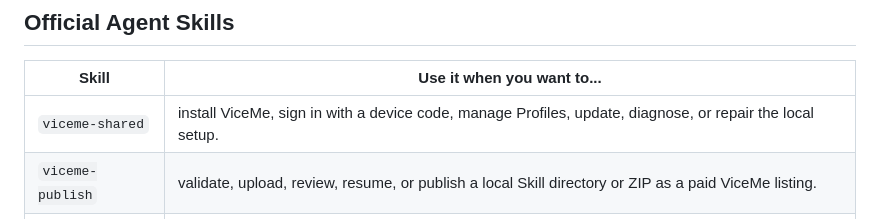
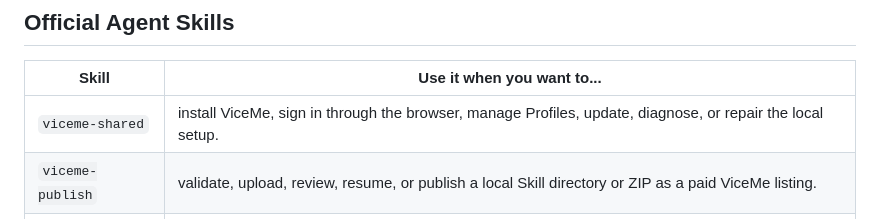
Before and after one commit to ViceMe-AI/cli, a Markdown page: README.md, the part around the change. Drawn GitHub-style.

```diff
--- a/README.md
+++ b/README.md
@@ -149,7 +149,7 @@ Select a target explicitly with `viceme install --agent codex`, `claude`,
 
 | Skill | Use it when you want to... |
 | --- | --- |
-| `viceme-shared` | install ViceMe, sign in with a device code, manage Profiles, update, diagnose, or repair the local setup. |
+| `viceme-shared` | install ViceMe, sign in through the browser, manage Profiles, update, diagnose, or repair the local setup. |
 | `viceme-publish` | validate, upload, review, resume, or publish a local Skill directory or ZIP as a paid ViceMe listing. |
 | `viceme-danmaku` | build or adapt the bundled production React and Tailwind CSS v4 danmaku component in an existing project. |
 
```
Also changed, not shown: README.zh.md (+2 -2 lines).
